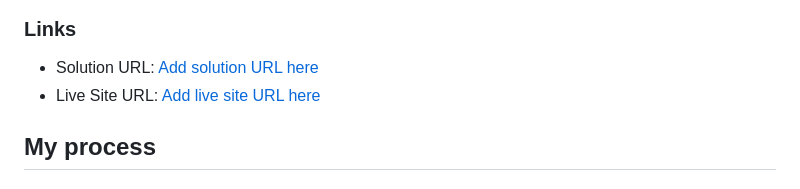
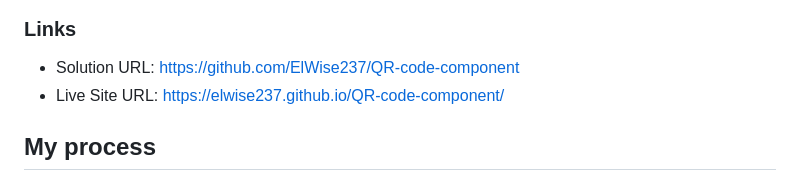
Before and after one commit to ElWise237/QR-code-component, a Markdown page: README.md, the part around the change. GitHub-like rendering.

Commit message:
Updated Live Site URL

```diff
--- a/README.md
+++ b/README.md
@@ -28,8 +28,8 @@ Here you will find what i learnt throughout my first challenge from frontend-men
 
 ### Links
 
-- Solution URL: [Add solution URL here](https://your-solution-url.com)
-- Live Site URL: [Add live site URL here](https://your-live-site-url.com)
+- Solution URL: https://github.com/ElWise237/QR-code-component
+- Live Site URL: https://elwise237.github.io/QR-code-component/
 
 ## My process
 
```
